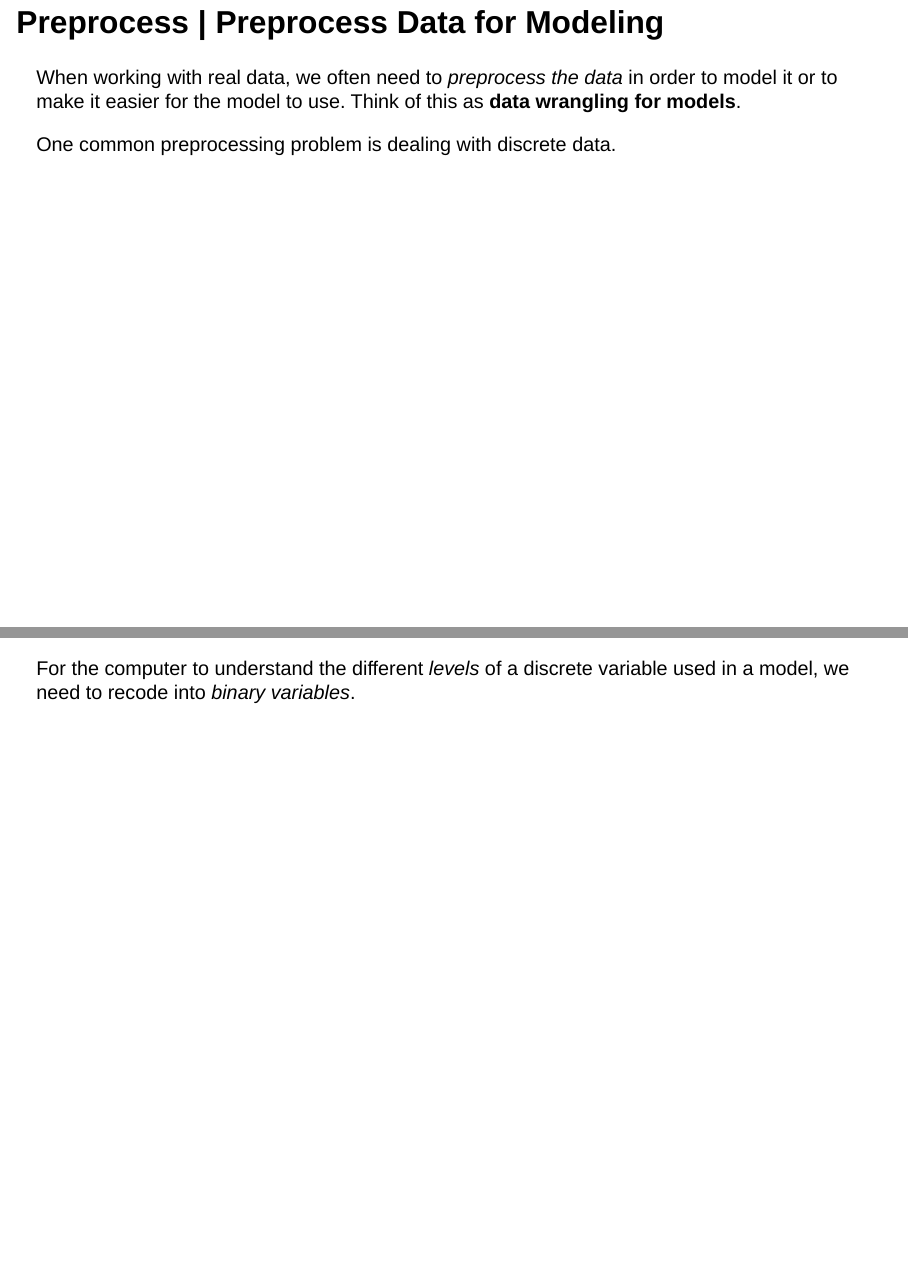
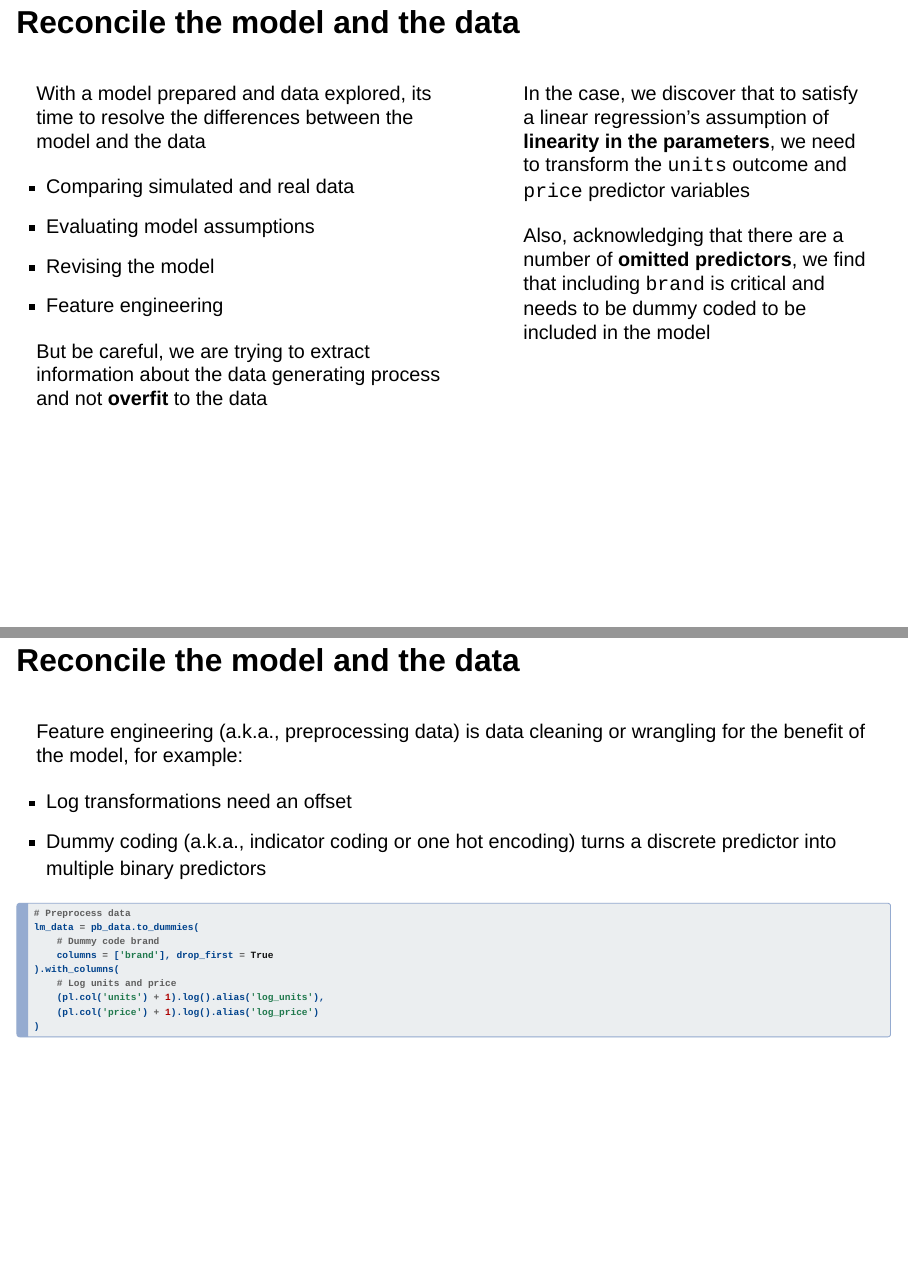
Before and after one commit to marcdotson/data-5600, a Quarto document (topics/02_modeling-workflow/02_modeling-workflow.qmd): pages 29 and 30 of 44 before the commit and pages 28 and 29 of 44 after it, joined at a grey line. Rendered offline with R 4.5, knitr and Pandoc in place of Quarto, with nearby package versions; drawn as Slidy slides in place of the format the file asks for.

Commit message:
Finished reconcile section

````diff
--- a/topics/02_modeling-workflow/02_modeling-workflow.qmd
+++ b/topics/02_modeling-workflow/02_modeling-workflow.qmd
@@ -453,9 +453,68 @@ pb_data = sl_data.filter(pl.col('units') > 0)
 ![](../../figures/workflow_reconcile.png){fig-align="center"}
 :::
 
-## Evaluate model assumptions {auto-animate=true}
+## Reconcile the model and the data {auto-animate=true}
 
 :::: {.columns}
 
 ::: {.column width="100%"}
-Every model has
+With a model prepared and data explored, its time to resolve the differences between the model and the data
+
+::: {.incremental}
+- Comparing simulated and real data
+- Evaluating model assumptions
+- Revising the model
+- Feature engineering
+:::
+
+::: {.fragment}
+But be careful, we are trying to extract information about the data generating process and not **overfit** to the data
+:::
+:::
+
+::::
+
+## Reconcile the model and the data {auto-animate=true visibility="uncounted"}
+
+:::: {.columns}
+
+::: {.column width="50%"}
+With a model prepared and data explored, its time to resolve the differences between the model and the data
+
+- Comparing simulated and real data
+- Evaluating model assumptions
+- Revising the model
+- Feature engineering
+
+But be careful, we are trying to extract information about the data generating process and not **overfit** to the data
+:::
+
+::: {.column .gray-box width="42%"}
+In the case, we discover that to satisfy a linear regression's assumption of **linearity in the parameters**, we need to transform the `units` outcome and `price` predictor variables
+
+Also, acknowledging that there are a number of **omitted predictors**, we find that including `brand` is critical and needs to be dummy coded to be included in the model
+:::
+
+::::
+
+## Reconcile the model and the data
+
+:::: {.columns}
+
+::: {.column .gray-box width="92%"}
+Feature engineering (a.k.a., preprocessing data) is data cleaning or wrangling for the benefit of the model, for example:
+
+- Log transformations need an offset
+- Dummy coding (a.k.a., indicator coding or one hot encoding) turns a discrete predictor into multiple binary predictors
+
+```{python}
+#| code-line-numbers: "|2-4|5-8"
+
+# Preprocess data
+lm_data = pb_data.to_dummies(
+    # Dummy code brand
+    columns = ['brand'], drop_first = True
+).with_columns(
+    # Log units and price
+    (pl.col('units') + 1).log().alias('log_units'),
+    (pl.col('price') + 1).log().alias('log_price')
@@ -484,14 +561,3 @@ Test
 
 
 
-
-
-
-
-
-
-## Preprocess | Preprocess Data for Modeling
-
-When working with real data, we often need to *preprocess the data* in order to model it or to make it easier for the model to use. Think of this as **data wrangling for models**.
-
-One common preprocessing problem is dealing with discrete data.
@@ -506,13 +563,0 @@ sub_category <- read_csv(here::here("Data", "soup_data.csv")) |>
-one_dummy <- sub_category |>
-  filter(sub_category %in% c("CONDENSED SOUP", "RAMEN"))
-
-one_dummy |> unique()
-```
-
----
-
-For the computer to understand the different *levels* of a discrete variable used in a model, we need to recode into *binary variables*.
-
-```{r echo=FALSE, message=FALSE}
-# One dummy.
-one_dummy |>
````
Also changed, not shown: notes/notes.qmd (+0 -1 lines), topics/01_regression-ml/README.qmd (+1 -0 lines), topics/02_modeling-workflow/02_modeling-workflow.qmd (75 more changed lines).
